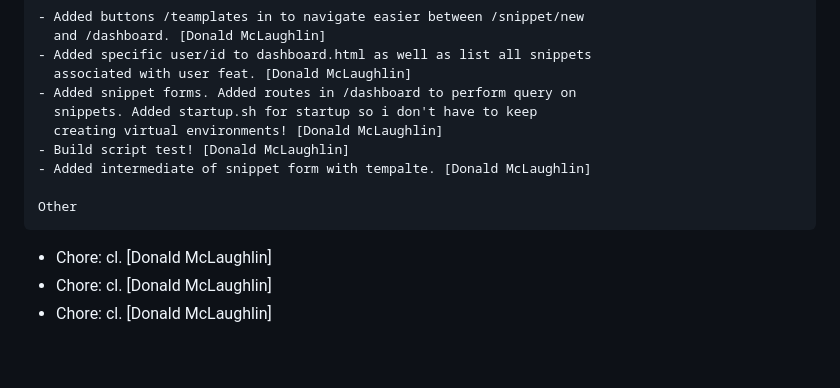
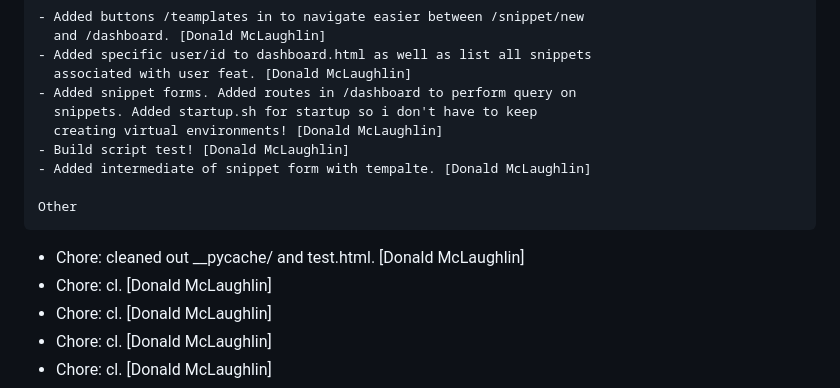
Before and after one commit to don1997/csm, a Markdown page: CHANGELOG.md, the part around the change. Rendered like a GitHub page; blank space fills up the shorter version.

Commit message:
Chore: cl

```diff
--- a/CHANGELOG.md
+++ b/CHANGELOG.md
@@ -19,6 +19,8 @@ New
 
 Other
 ~~~~~
+- Chore: cleaned out __pycache/ and test.html. [Donald McLaughlin]
+- Chore: cl. [Donald McLaughlin]
 - Chore: cl. [Donald McLaughlin]
 - Chore: cl. [Donald McLaughlin]
 - Chore: cl. [Donald McLaughlin]
```
